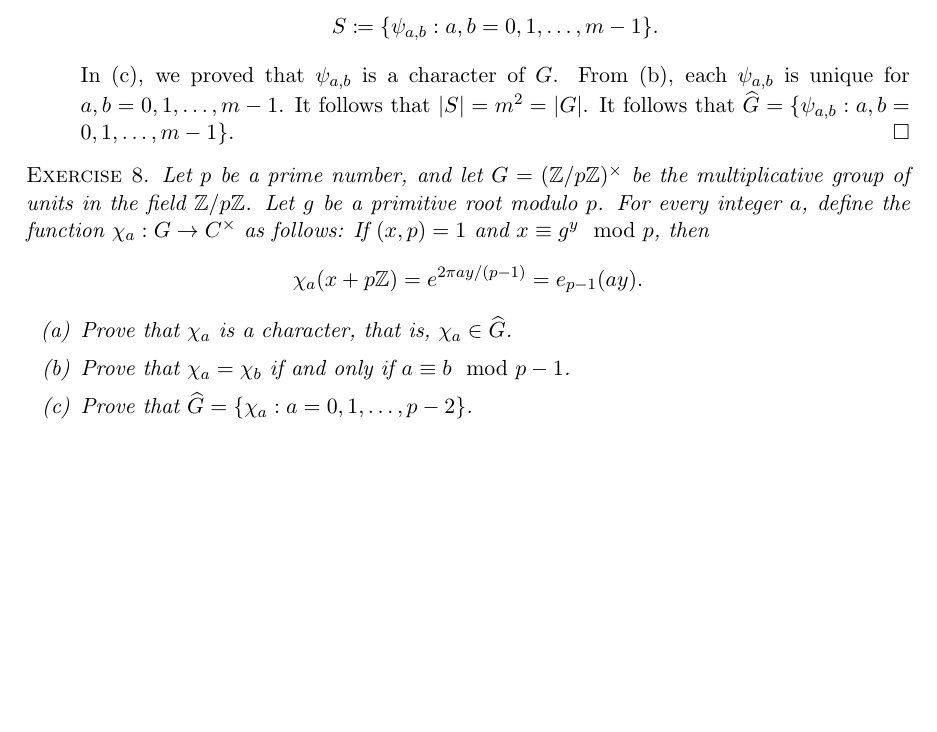
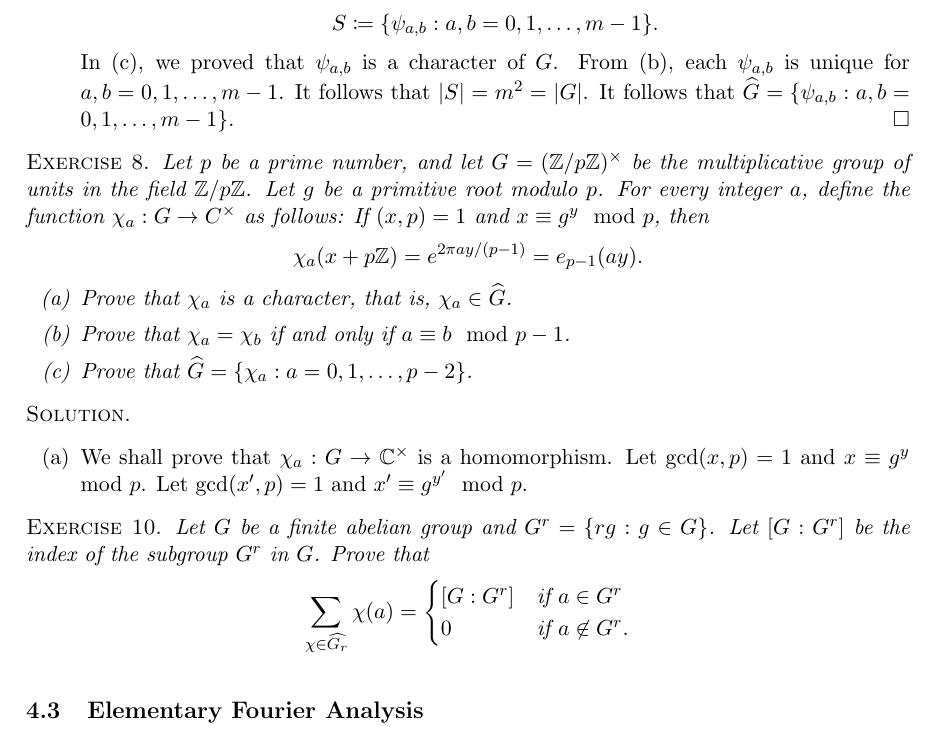
Before and after one commit to huidr/nathanson, a LaTeX document (NathansonSolutions.tex): part of page 51 of 51, cut so that both start at the same text, the shorter picture padded with empty space. Compiled offline with pdfLaTeX.

Commit message:
Add files via upload

```diff
--- a/NathansonSolutions.tex
+++ b/NathansonSolutions.tex
@@ -1807,4 +1807,23 @@ In (c), we proved that $\psi_{a,b}$ is a character of $G$. From (b), each $\psi_
 \item Prove that $\widehat{G} = \{ \chi_a : a = 0, 1, \ldots, p-2 \}$.
 \end{enumerate}}
 
+\textsc{Solution}.
+\begin{enumerate}[(a)]
+\item We shall prove that $\chi_a: G \to \C^{\times}$ is a homomorphism.  Let $\gcd(x, p) = 1$ and $x \equiv g^y \mod p$. Let $\gcd(x^{\prime}, p) = 1$ and $x^{\prime} \equiv g^{y^{\prime}} \mod p$.
+\end{enumerate}
+
+\textsc{Exercise 10}. \emph{Let $G$ be a finite abelian group and $G^r = \{rg: g \in G \}$. Let $[G: G^r]$ be the index of the subgroup $G^r$ in $G$. Prove that
+\begin{displaymath}
+\sum_{\chi \in \widehat{G_r}} \chi(a) =
+\begin{cases}
+  [G: G^r] & \text{if } a \in G^r \\
+  0 & \text{if } a \not\in G^r.
+\end{cases}
+\end{displaymath}}
+
+\subsection{Elementary Fourier Analysis}
+
+
+
+
 \end{document}
```
Also changed, not shown: NathansonSolutions.pdf, 4 other files.
